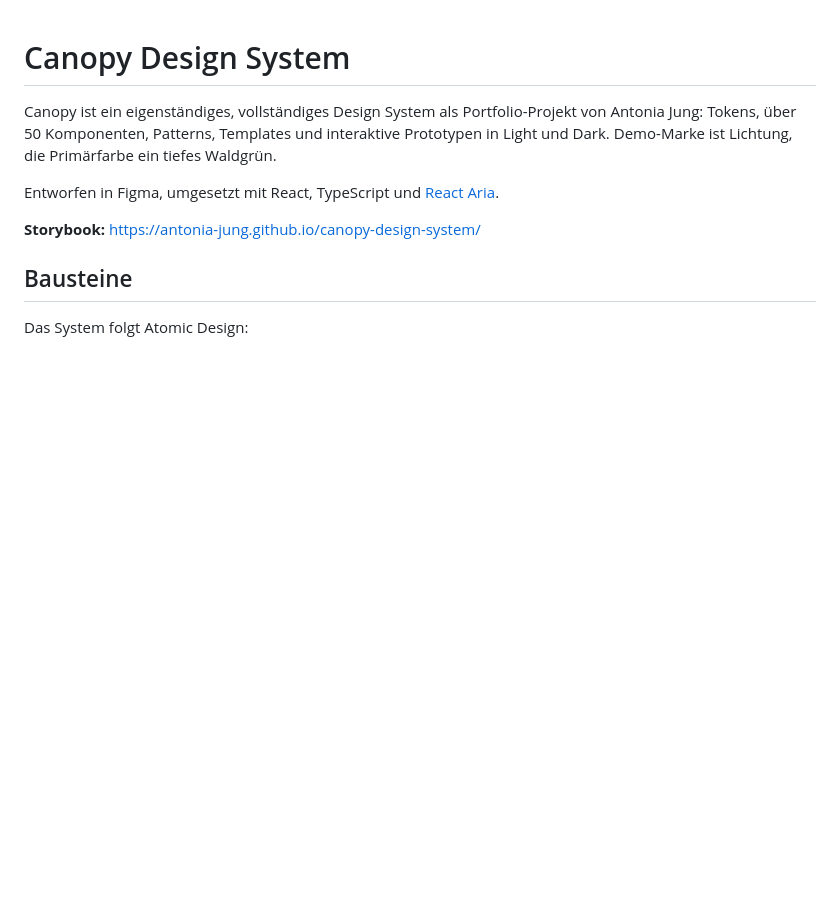
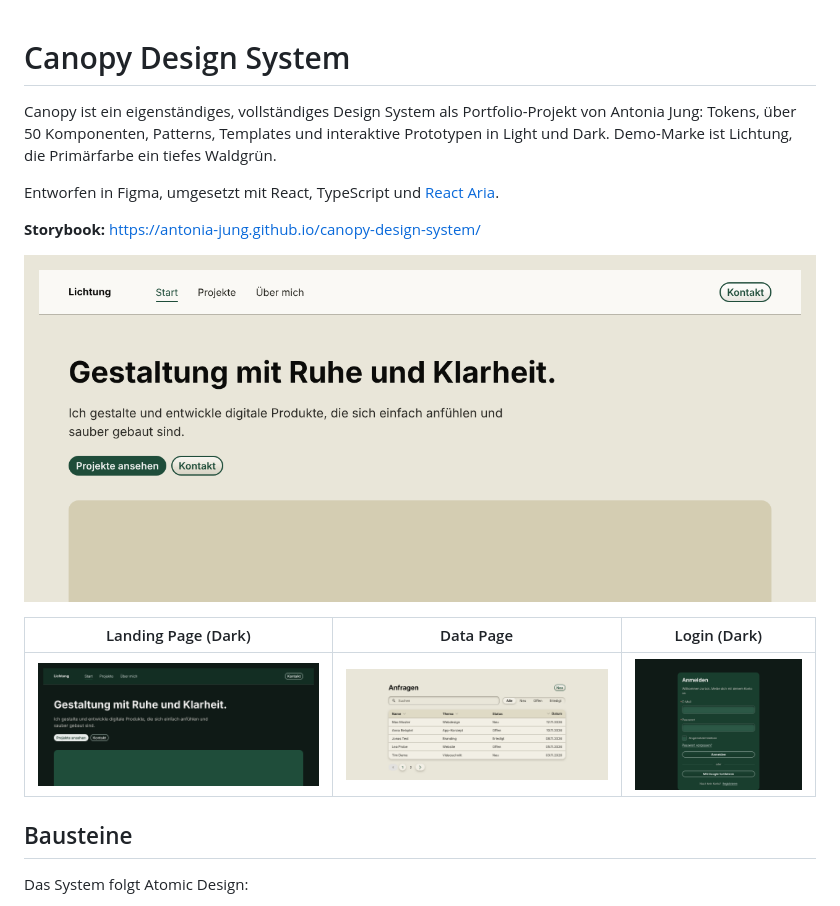
Before and after one commit to antonia-jung/canopy-design-system, a Markdown page: README.md, the part around the change. GitHub-like rendering; pictures changed too: docs/screenshots/data-page.png (added), docs/screenshots/landing-dark.png (added), docs/screenshots/landing-light.png (added); blank space fills up the shorter version.

Commit message:
README: Screenshots von Templates und Patterns
Co-Authored-By: Claude Sonnet 5.5 <noreply@anthropic.com>
Claude-Session: https://claude.ai/code/session_01SJ1DKJD6kfufzaxDgjftsA

```diff
--- a/README.md
+++ b/README.md
@@ -5,6 +5,12 @@ Canopy ist ein eigenständiges, vollständiges Design System als Portfolio-Proje
 Entworfen in Figma, umgesetzt mit React, TypeScript und [React Aria](https://react-spectrum.adobe.com/react-aria/).
 
 **Storybook:** https://antonia-jung.github.io/canopy-design-system/
+
+![Landing Page Template, Light](docs/screenshots/landing-light.png)
+
+| Landing Page (Dark) | Data Page | Login (Dark) |
+| --- | --- | --- |
+| ![Landing Page Dark](docs/screenshots/landing-dark.png) | ![Data Page](docs/screenshots/data-page.png) | ![Login Dark](docs/screenshots/login-dark.png) |
 
 ## Bausteine
 
```
